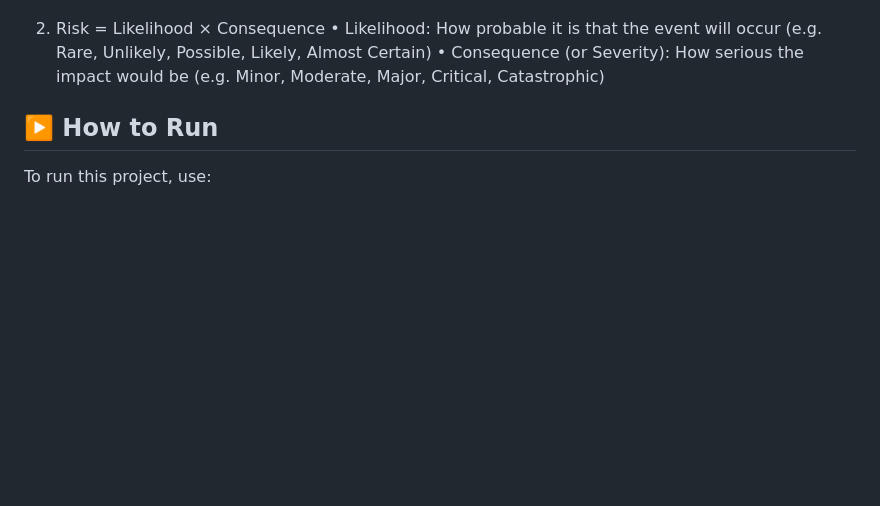
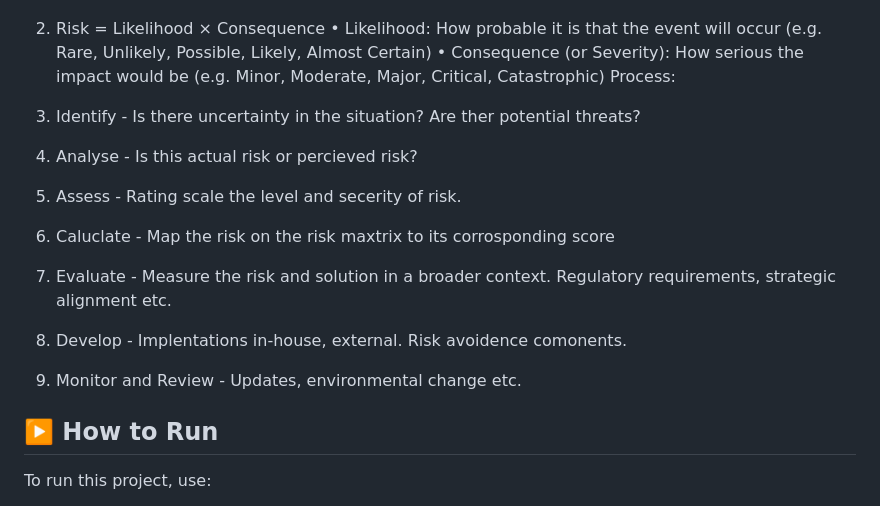
Before and after one commit to tkdevops-commit/riskwise, a Markdown page: README.md, the part around the change. Drawn GitHub-style; blank space fills up the shorter version.

```diff
--- a/README.md
+++ b/README.md
@@ -46,6 +46,14 @@ Gap = AR – PR
 2. Risk = Likelihood × Consequence
 	•	Likelihood: How probable it is that the event will occur (e.g. Rare, Unlikely, Possible, Likely, Almost Certain)
 	•	Consequence (or Severity): How serious the impact would be (e.g. Minor, Moderate, Major, Critical, Catastrophic)
+Process:
+1. Identify - Is there uncertainty in the situation? Are ther potential threats?
+2. Analyse - Is this actual risk or percieved risk?
+3. Assess - Rating scale the level and secerity of risk.
+4. Caluclate - Map the risk on the risk maxtrix to its corrosponding score
+5. Evaluate - Measure the risk and solution in a broader context. Regulatory requirements, strategic alignment etc.
+7. Develop - Implentations in-house, external. Risk avoidence comonents.
+8. Monitor and Review - Updates, environmental change etc.
 
 ## ▶️ How to Run
 
```
